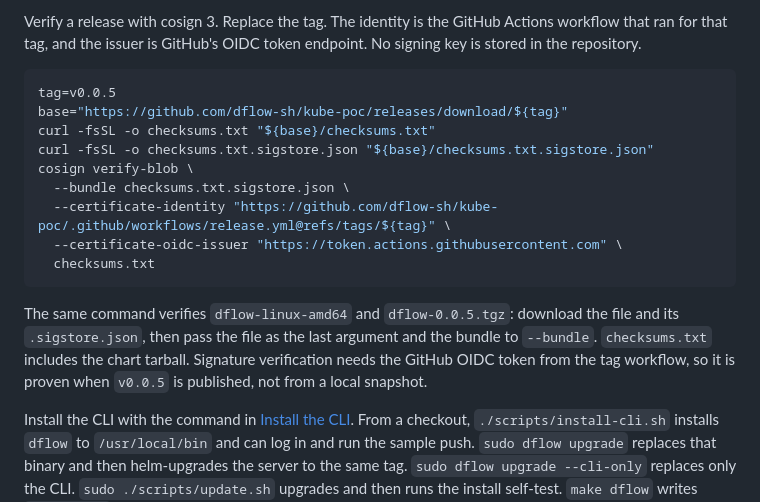
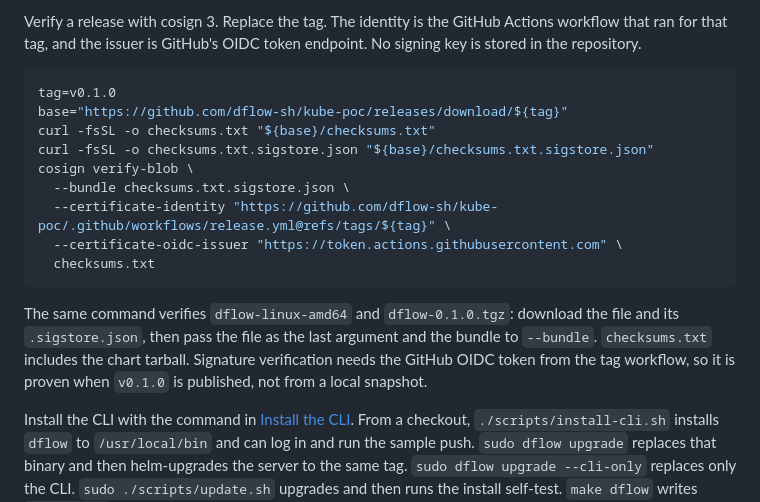
Before and after one commit to dflow-sh/kube-poc, a Markdown page: README.md, the part around the change. Drawn GitHub-style.

````diff
--- a/README.md
+++ b/README.md
@@ -75,7 +75,7 @@ Published names are `install.sh`, `dflow-linux-amd64`, `dflow-linux-arm64`, `dfl
 Verify a release with cosign 3. Replace the tag. The identity is the GitHub Actions workflow that ran for that tag, and the issuer is GitHub's OIDC token endpoint. No signing key is stored in the repository.
 
 ```bash
-tag=v0.0.5
+tag=v0.1.0
 base="https://github.com/dflow-sh/kube-poc/releases/download/${tag}"
 curl -fsSL -o checksums.txt "${base}/checksums.txt"
 curl -fsSL -o checksums.txt.sigstore.json "${base}/checksums.txt.sigstore.json"
@@ -86,7 +86,7 @@ cosign verify-blob \
   checksums.txt
 ```
 
-The same command verifies `dflow-linux-amd64` and `dflow-0.0.5.tgz`: download the file and its `.sigstore.json`, then pass the file as the last argument and the bundle to `--bundle`. `checksums.txt` includes the chart tarball. Signature verification needs the GitHub OIDC token from the tag workflow, so it is proven when `v0.0.5` is published, not from a local snapshot.
+The same command verifies `dflow-linux-amd64` and `dflow-0.1.0.tgz`: download the file and its `.sigstore.json`, then pass the file as the last argument and the bundle to `--bundle`. `checksums.txt` includes the chart tarball. Signature verification needs the GitHub OIDC token from the tag workflow, so it is proven when `v0.1.0` is published, not from a local snapshot.
 
 Install the CLI with the command in [Install the CLI](#install-the-cli). From a checkout, `./scripts/install-cli.sh` installs `dflow` to `/usr/local/bin` and can log in and run the sample push. `sudo dflow upgrade` replaces that binary and then helm-upgrades the server to the same tag. `sudo dflow upgrade --cli-only` replaces only the CLI. `sudo ./scripts/update.sh` upgrades and then runs the install self-test. `make dflow` writes `dist/dflow`.
 
````
Also changed, not shown: docs/INSTALL.md (+2 -2 lines).
